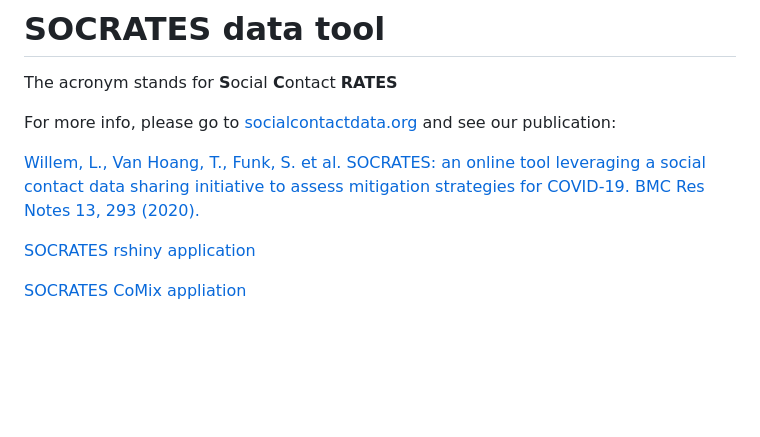
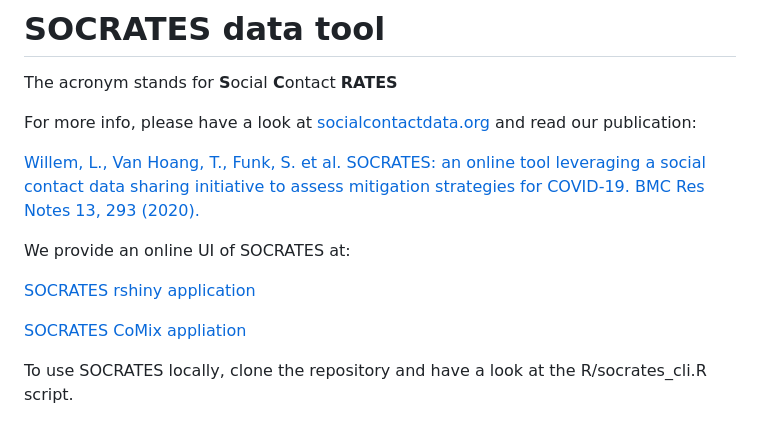
Before and after one commit to lwillem/socrates_rshiny, a Markdown page: README.md, the part around the change. Rendered like a GitHub page; blank space fills up the shorter version.

Commit message:
Include socrates_cli.R script to use the principal functions locally and updated the CoMix figure with the waves.

```diff
--- a/README.md
+++ b/README.md
@@ -2,10 +2,14 @@
 
 The acronym stands for **S**ocial **C**ontact  **RATES**
 
-For more info, please go to  [socialcontactdata.org](http://www.socialcontactdata.org) and see our publication:
+For more info, please have a look at [socialcontactdata.org](http://www.socialcontactdata.org) and read our publication:
 
 [Willem, L., Van Hoang, T., Funk, S. et al. SOCRATES: an online tool leveraging a social contact data sharing initiative to assess mitigation strategies for COVID-19. BMC Res Notes 13, 293 (2020).](https://doi.org/10.1186/s13104-020-05136-9)
+
+We provide an online UI of SOCRATES at:
 
 [SOCRATES rshiny application ](https://lwillem.shinyapps.io/socrates_rshiny/)
 
 [SOCRATES CoMix appliation ](https://lwillem.shinyapps.io/socrates_comix/)
+
+To use SOCRATES locally, clone the repository and have a look at the R/socrates_cli.R script.
```
Also changed, not shown: doc/doc_comix.md (+3 -3 lines), doc/timeline_plot_Belgium_w8.jpg, 1 other file.
